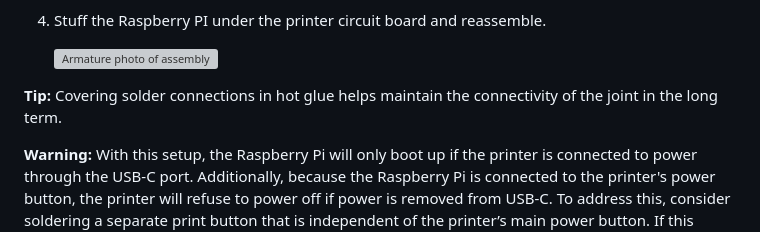
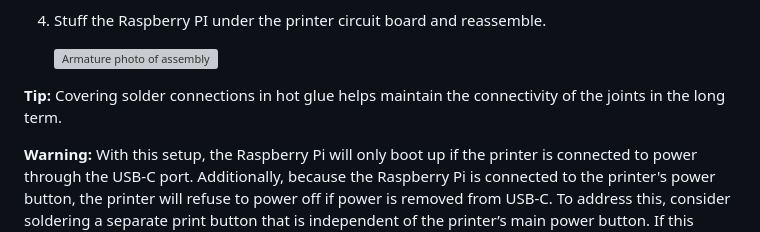
Before and after one commit to Caeden01/wb-library-poem-collector-printer-drivers, a Markdown page: README.md, the part around the change. GitHub-like rendering; grey boxes are pictures that could not be loaded.

Commit message:
Update README.md
fix grammar error

```diff
--- a/README.md
+++ b/README.md
@@ -24,7 +24,7 @@ Follow the tutorial videos for disassembly:
 
    ![Armature photo of assembly](https://github.com/user-attachments/assets/3afc05e9-4a82-406d-9a03-2057b6c1da55)
 
-**Tip:** Covering solder connections in hot glue helps maintain the connectivity of the joint in the long term.
+**Tip:** Covering solder connections in hot glue helps maintain the connectivity of the joints in the long term.
 
 **Warning:** With this setup, the Raspberry Pi will only boot up if the printer is connected to power through the USB-C port. Additionally, because the Raspberry Pi is connected to the printer's power button, the printer will refuse to power off if power is removed from USB-C. To address this, consider soldering a separate print button that is independent of the printer’s main power button. If this arrangement doesn't pose a problem for you, you can simply follow the steps above.
 
```
